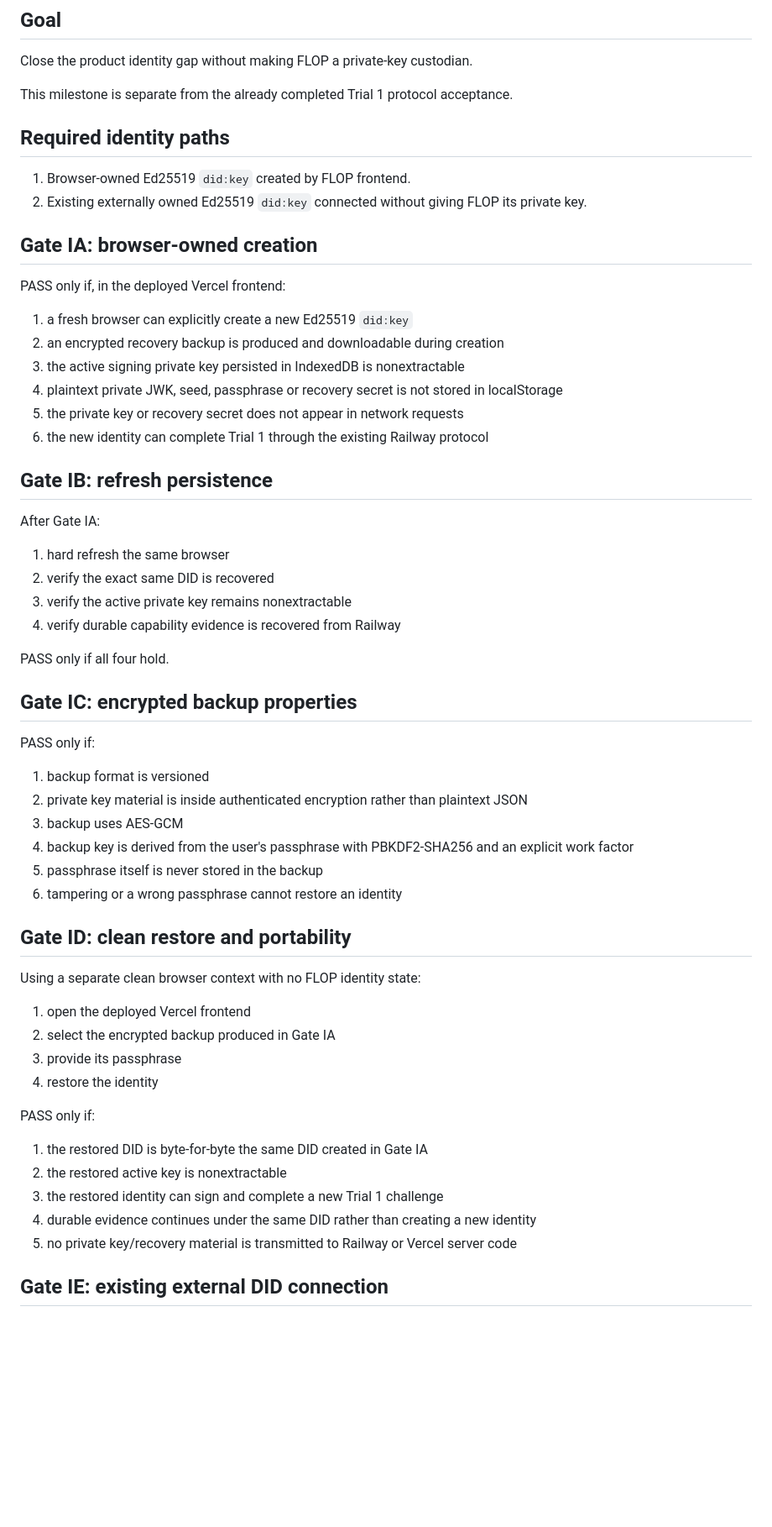
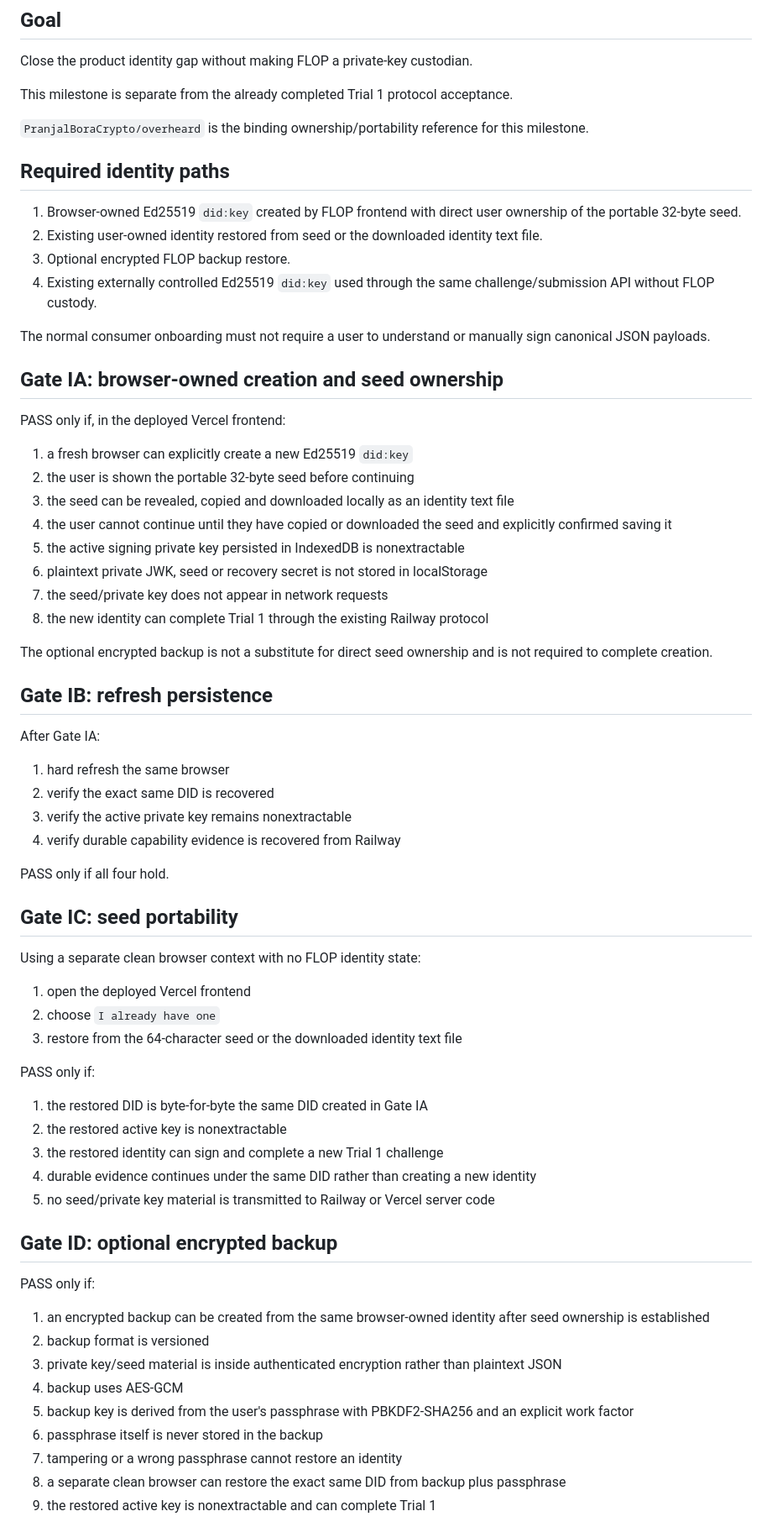
Before and after one commit to dharmanan/flop-status, a Markdown page: docs/acceptance/identity-ownership-acceptance.md, the part around one of its changes. Shown at 84% size. Rendered like a GitHub page; blank space fills up the shorter version.

Commit message:
docs: align identity acceptance with seed ownership model

```diff
--- a/docs/acceptance/identity-ownership-acceptance.md
+++ b/docs/acceptance/identity-ownership-acceptance.md
@@ -6,21 +6,31 @@ Close the product identity gap without making FLOP a private-key custodian.
 
 This milestone is separate from the already completed Trial 1 protocol acceptance.
 
+`PranjalBoraCrypto/overheard` is the binding ownership/portability reference for this milestone.
+
 ## Required identity paths
 
-1. Browser-owned Ed25519 `did:key` created by FLOP frontend.
-2. Existing externally owned Ed25519 `did:key` connected without giving FLOP its private key.
+1. Browser-owned Ed25519 `did:key` created by FLOP frontend with direct user ownership of the portable 32-byte seed.
+2. Existing user-owned identity restored from seed or the downloaded identity text file.
+3. Optional encrypted FLOP backup restore.
+4. Existing externally controlled Ed25519 `did:key` used through the same challenge/submission API without FLOP custody.
 
-## Gate IA: browser-owned creation
+The normal consumer onboarding must not require a user to understand or manually sign canonical JSON payloads.
+
+## Gate IA: browser-owned creation and seed ownership
 
 PASS only if, in the deployed Vercel frontend:
 
 1. a fresh browser can explicitly create a new Ed25519 `did:key`
-2. an encrypted recovery backup is produced and downloadable during creation
-3. the active signing private key persisted in IndexedDB is nonextractable
-4. plaintext private JWK, seed, passphrase or recovery secret is not stored in localStorage
-5. the private key or recovery secret does not appear in network requests
-6. the new identity can complete Trial 1 through the existing Railway protocol
+2. the user is shown the portable 32-byte seed before continuing
+3. the seed can be revealed, copied and downloaded locally as an identity text file
+4. the user cannot continue until they have copied or downloaded the seed and explicitly confirmed saving it
+5. the active signing private key persisted in IndexedDB is nonextractable
+6. plaintext private JWK, seed or recovery secret is not stored in localStorage
+7. the seed/private key does not appear in network requests
+8. the new identity can complete Trial 1 through the existing Railway protocol
+
+The optional encrypted backup is not a substitute for direct seed ownership and is not required to complete creation.
 
 ## Gate IB: refresh persistence
 
@@ -33,25 +43,13 @@ After Gate IA:
 
 PASS only if all four hold.
 
-## Gate IC: encrypted backup properties
-
-PASS only if:
-
-1. backup format is versioned
-2. private key material is inside authenticated encryption rather than plaintext JSON
-3. backup uses AES-GCM
-4. backup key is derived from the user's passphrase with PBKDF2-SHA256 and an explicit work factor
-5. passphrase itself is never stored in the backup
-6. tampering or a wrong passphrase cannot restore an identity
-
-## Gate ID: clean restore and portability
+## Gate IC: seed portability
 
 Using a separate clean browser context with no FLOP identity state:
 
 1. open the deployed Vercel frontend
-2. select the encrypted backup produced in Gate IA
-3. provide its passphrase
-4. restore the identity
+2. choose `I already have one`
+3. restore from the 64-character seed or the downloaded identity text file
 
 PASS only if:
 
@@ -59,6 +57,19 @@ PASS only if:
 2. the restored active key is nonextractable
 3. the restored identity can sign and complete a new Trial 1 challenge
 4. durable evidence continues under the same DID rather than creating a new identity
-5. no private key/recovery material is transmitted to Railway or Vercel server code
+5. no seed/private key material is transmitted to Railway or Vercel server code
 
-## Gate IE: existing external DID connection
+## Gate ID: optional encrypted backup
+
+PASS only if:
+
+1. an encrypted backup can be created from the same browser-owned identity after seed ownership is established
+2. backup format is versioned
+3. private key/seed material is inside authenticated encryption rather than plaintext JSON
+4. backup uses AES-GCM
+5. backup key is derived from the user's passphrase with PBKDF2-SHA256 and an explicit work factor
+6. passphrase itself is never stored in the backup
+7. tampering or a wrong passphrase cannot restore an identity
+8. a separate clean browser can restore the exact same DID from backup plus passphrase
+9. the restored active key is nonextractable and can complete Trial 1
+
```
Also changed, not shown: other parts of docs/acceptance/identity-ownership-acceptance.md (+22 -17 lines).
